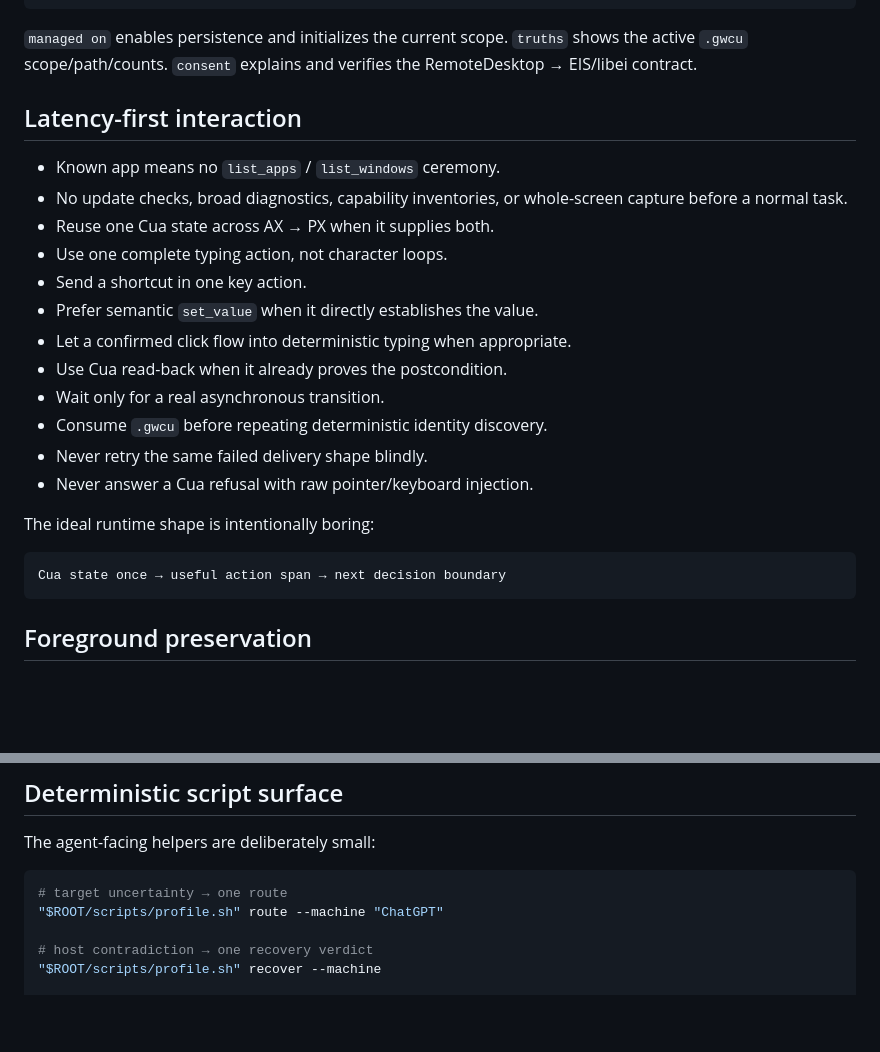
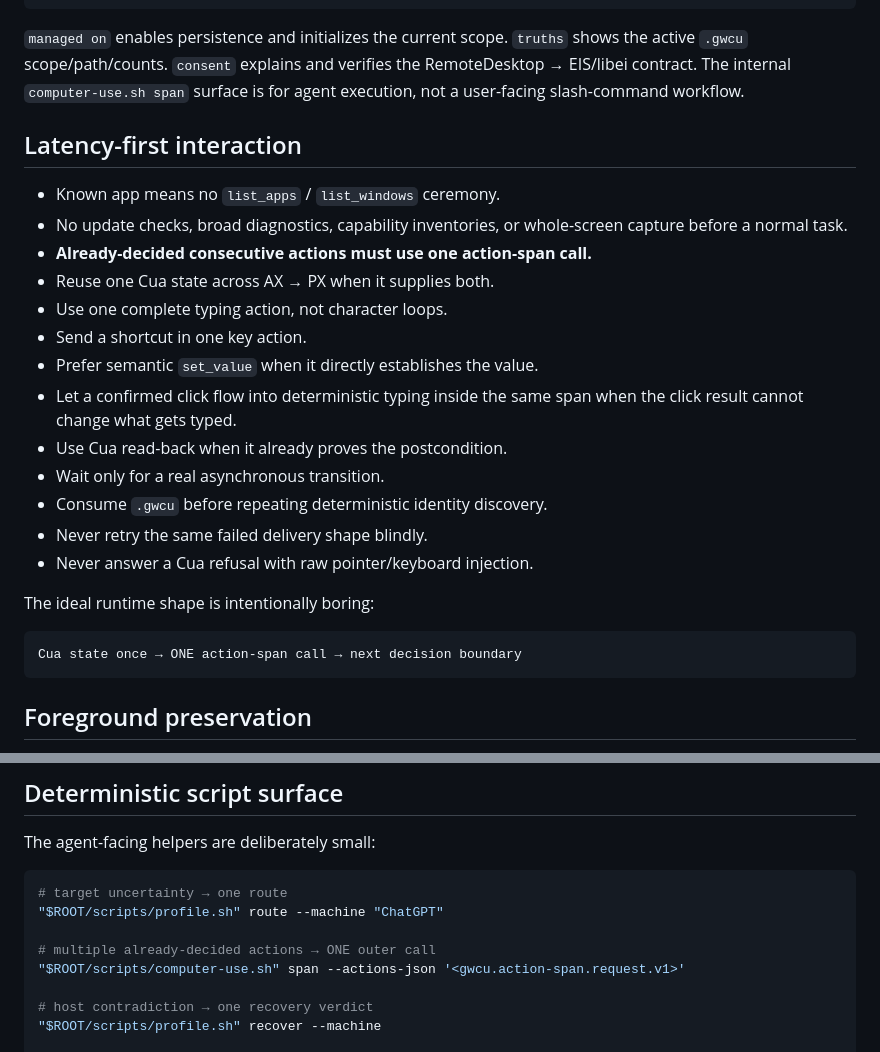
Before and after one commit to ryanraposo/gnome-wayland-computer-use, a Markdown page: SKILL.md, 2 parts joined by grey strips. Rendered like a GitHub page; blank space fills up the shorter version.

````diff
--- a/SKILL.md
+++ b/SKILL.md
@@ -234,18 +295,21 @@ When the Hermes plugin is installed, its native command registry exposes:
 
 `managed on` enables persistence and initializes the current scope. `truths`
 shows the active `.gwcu` scope/path/counts. `consent` explains and verifies the
-RemoteDesktop → EIS/libei contract.
+RemoteDesktop → EIS/libei contract. The internal `computer-use.sh span` surface
+is for agent execution, not a user-facing slash-command workflow.
 
 ## Latency-first interaction
 
 - Known app means no `list_apps` / `list_windows` ceremony.
 - No update checks, broad diagnostics, capability inventories, or whole-screen
   capture before a normal task.
+- **Already-decided consecutive actions must use one action-span call.**
 - Reuse one Cua state across AX → PX when it supplies both.
 - Use one complete typing action, not character loops.
 - Send a shortcut in one key action.
 - Prefer semantic `set_value` when it directly establishes the value.
-- Let a confirmed click flow into deterministic typing when appropriate.
+- Let a confirmed click flow into deterministic typing inside the same span when
+  the click result cannot change what gets typed.
 - Use Cua read-back when it already proves the postcondition.
 - Wait only for a real asynchronous transition.
 - Consume `.gwcu` before repeating deterministic identity discovery.
@@ -255,7 +319,7 @@ RemoteDesktop → EIS/libei contract.
 The ideal runtime shape is intentionally boring:
 
 ```text
-Cua state once → useful action span → next decision boundary
+Cua state once → ONE action-span call → next decision boundary
 ```
 
 ## Foreground preservation
@@ -282,6 +346,9 @@ The agent-facing helpers are deliberately small:
 ```bash
 # target uncertainty → one route
 "$ROOT/scripts/profile.sh" route --machine "ChatGPT"
+
+# multiple already-decided actions → ONE outer call
+"$ROOT/scripts/computer-use.sh" span --actions-json '<gwcu.action-span.request.v1>'
 
 # host contradiction → one recovery verdict
 "$ROOT/scripts/profile.sh" recover --machine
````
Also changed, not shown: other parts of SKILL.md (+61 -0 lines).
